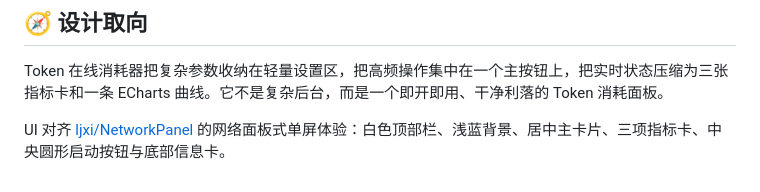
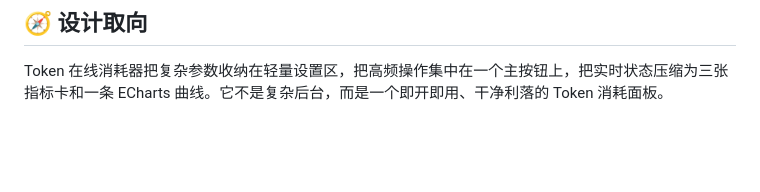
Before and after one commit to gitstq/token-xiaohao, a Markdown page: README.md, the part around the change. Rendered like a GitHub page; blank space fills up the shorter version.

Commit message:
Remove NetworkPanel footer description

```diff
--- a/README.md
+++ b/README.md
@@ -178,5 +178,3 @@ token-xiaohao/
 ## 🧭 设计取向
 
 Token 在线消耗器把复杂参数收纳在轻量设置区，把高频操作集中在一个主按钮上，把实时状态压缩为三张指标卡和一条 ECharts 曲线。它不是复杂后台，而是一个即开即用、干净利落的 Token 消耗面板。
-
-UI 对齐 [ljxi/NetworkPanel](https://github.com/ljxi/NetworkPanel) 的网络面板式单屏体验：白色顶部栏、浅蓝背景、居中主卡片、三项指标卡、中央圆形启动按钮与底部信息卡。
```
